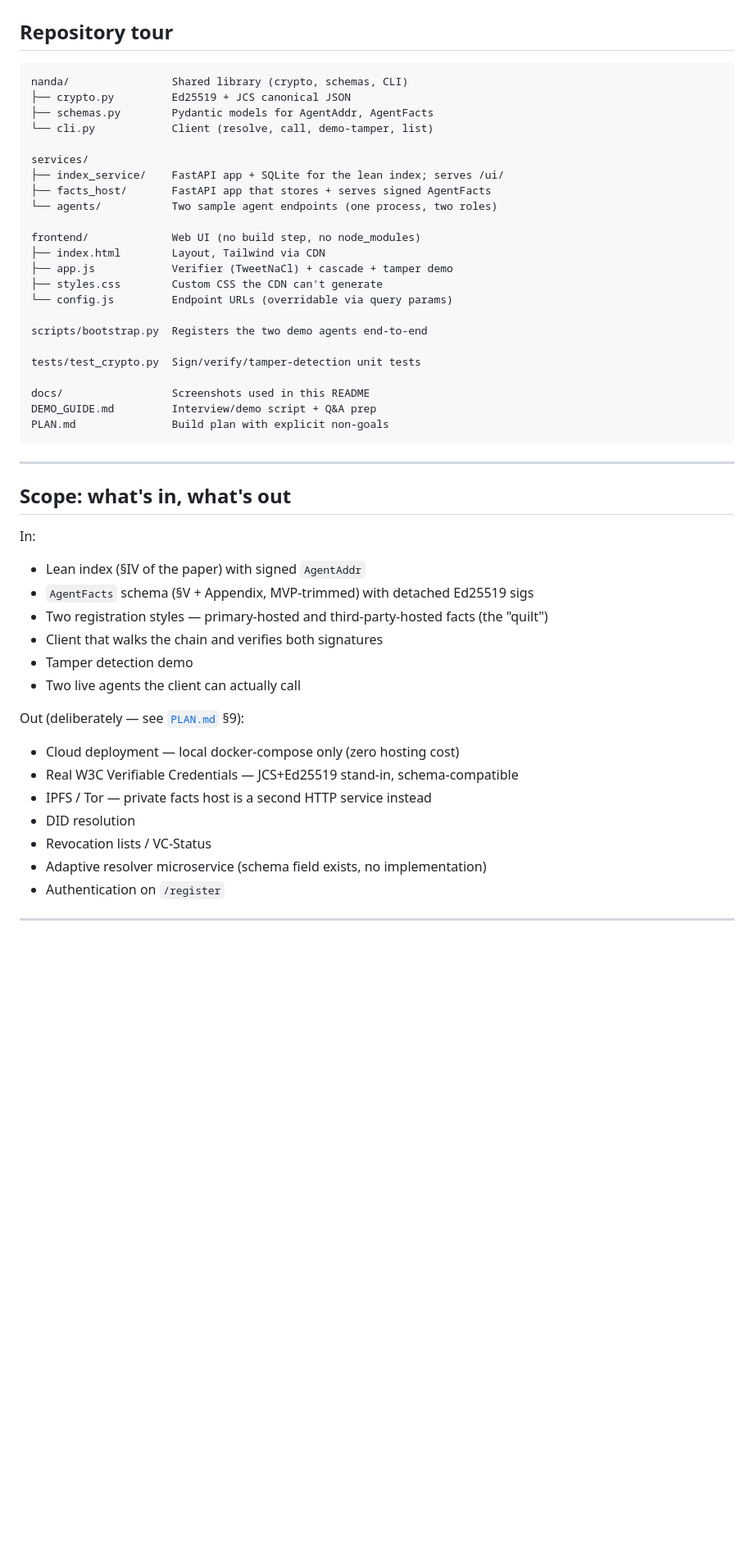
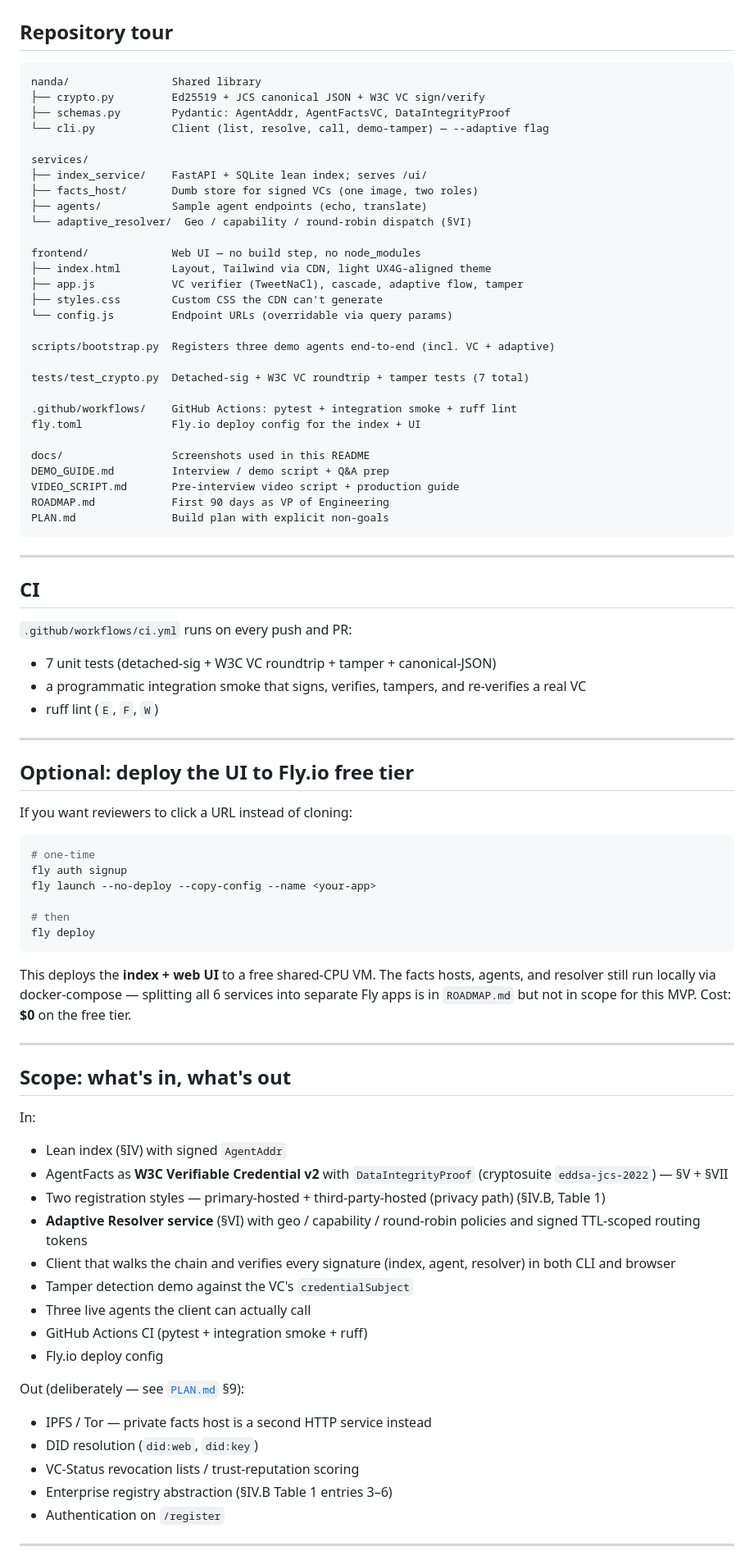
Before and after one commit to SwasthikaDev/AiAgent-DNS, a Markdown page: README.md, the part around one of its changes. Shown at 82% size. GitHub-like rendering; blank space fills up the shorter version.

````diff
--- a/README.md
+++ b/README.md
@@ -162,30 +195,63 @@ The brief explicitly allows "signed JSON, W3C Verifiable Credentials, or another
 ## Repository tour
 
 ```
-nanda/                Shared library (crypto, schemas, CLI)
-├── crypto.py         Ed25519 + JCS canonical JSON
-├── schemas.py        Pydantic models for AgentAddr, AgentFacts
-└── cli.py            Client (resolve, call, demo-tamper, list)
+nanda/                Shared library
+├── crypto.py         Ed25519 + JCS canonical JSON + W3C VC sign/verify
+├── schemas.py        Pydantic: AgentAddr, AgentFactsVC, DataIntegrityProof
+└── cli.py            Client (list, resolve, call, demo-tamper) — --adaptive flag
 
 services/
-├── index_service/    FastAPI app + SQLite for the lean index; serves /ui/
-├── facts_host/       FastAPI app that stores + serves signed AgentFacts
-└── agents/           Two sample agent endpoints (one process, two roles)
+├── index_service/    FastAPI + SQLite lean index; serves /ui/
+├── facts_host/       Dumb store for signed VCs (one image, two roles)
+├── agents/           Sample agent endpoints (echo, translate)
+└── adaptive_resolver/  Geo / capability / round-robin dispatch (§VI)
 
-frontend/             Web UI (no build step, no node_modules)
-├── index.html        Layout, Tailwind via CDN
-├── app.js            Verifier (TweetNaCl) + cascade + tamper demo
+frontend/             Web UI — no build step, no node_modules
+├── index.html        Layout, Tailwind via CDN, light UX4G-aligned theme
+├── app.js            VC verifier (TweetNaCl), cascade, adaptive flow, tamper
 ├── styles.css        Custom CSS the CDN can't generate
 └── config.js         Endpoint URLs (overridable via query params)
 
-scripts/bootstrap.py  Registers the two demo agents end-to-end
+scripts/bootstrap.py  Registers three demo agents end-to-end (incl. VC + adaptive)
 
-tests/test_crypto.py  Sign/verify/tamper-detection unit tests
+tests/test_crypto.py  Detached-sig + W3C VC roundtrip + tamper tests (7 total)
+
+.github/workflows/    GitHub Actions: pytest + integration smoke + ruff lint
+fly.toml              Fly.io deploy config for the index + UI
 
 docs/                 Screenshots used in this README
-DEMO_GUIDE.md         Interview/demo script + Q&A prep
+DEMO_GUIDE.md         Interview / demo script + Q&A prep
+VIDEO_SCRIPT.md       Pre-interview video script + production guide
+ROADMAP.md            First 90 days as VP of Engineering
 PLAN.md               Build plan with explicit non-goals
 ```
+
+---
+
+## CI
+
+`.github/workflows/ci.yml` runs on every push and PR:
+
+- 7 unit tests (detached-sig + W3C VC roundtrip + tamper + canonical-JSON)
+- a programmatic integration smoke that signs, verifies, tampers, and re-verifies a real VC
+- ruff lint (`E`, `F`, `W`)
+
+---
+
+## Optional: deploy the UI to Fly.io free tier
+
+If you want reviewers to click a URL instead of cloning:
+
+```bash
+# one-time
+fly auth signup
+fly launch --no-deploy --copy-config --name <your-app>
+
+# then
+fly deploy
+```
+
+This deploys the **index + web UI** to a free shared-CPU VM. The facts hosts, agents, and resolver still run locally via docker-compose — splitting all 6 services into separate Fly apps is in `ROADMAP.md` but not in scope for this MVP. Cost: **$0** on the free tier.
 
 ---
 
@@ -193,21 +259,22 @@ PLAN.md               Build plan with explicit non-goals
 
 In:
 
-- Lean index (§IV of the paper) with signed `AgentAddr`
-- `AgentFacts` schema (§V + Appendix, MVP-trimmed) with detached Ed25519 sigs
-- Two registration styles — primary-hosted and third-party-hosted facts (the "quilt")
-- Client that walks the chain and verifies both signatures
-- Tamper detection demo
-- Two live agents the client can actually call
+- Lean index (§IV) with signed `AgentAddr`
+- AgentFacts as **W3C Verifiable Credential v2** with `DataIntegrityProof` (cryptosuite `eddsa-jcs-2022`) — §V + §VII
+- Two registration styles — primary-hosted + third-party-hosted (privacy path) (§IV.B, Table 1)
+- **Adaptive Resolver service** (§VI) with geo / capability / round-robin policies and signed TTL-scoped routing tokens
+- Client that walks the chain and verifies every signature (index, agent, resolver) in both CLI and browser
+- Tamper detection demo against the VC's `credentialSubject`
+- Three live agents the client can actually call
+- GitHub Actions CI (pytest + integration smoke + ruff)
+- Fly.io deploy config
 
 Out (deliberately — see [`PLAN.md`](./PLAN.md) §9):
 
-- Cloud deployment — local docker-compose only (zero hosting cost)
-- Real W3C Verifiable Credentials — JCS+Ed25519 stand-in, schema-compatible
 - IPFS / Tor — private facts host is a second HTTP service instead
-- DID resolution
-- Revocation lists / VC-Status
-- Adaptive resolver microservice (schema field exists, no implementation)
+- DID resolution (`did:web`, `did:key`)
+- VC-Status revocation lists / trust-reputation scoring
+- Enterprise registry abstraction (§IV.B Table 1 entries 3–6)
 - Authentication on `/register`
 
 ---
````
Also changed, not shown: other parts of README.md (+59 -26 lines), PLAN.md (+12 -6 lines), ROADMAP.md (added, +217 -0 lines).
